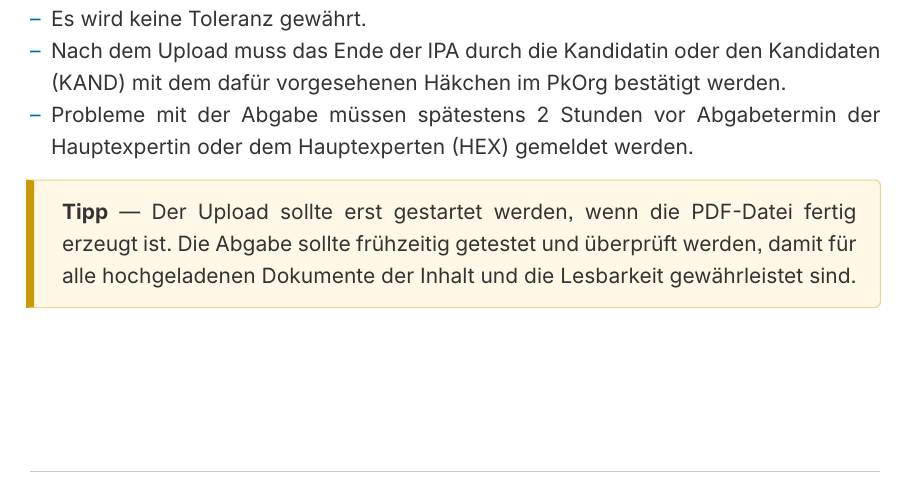
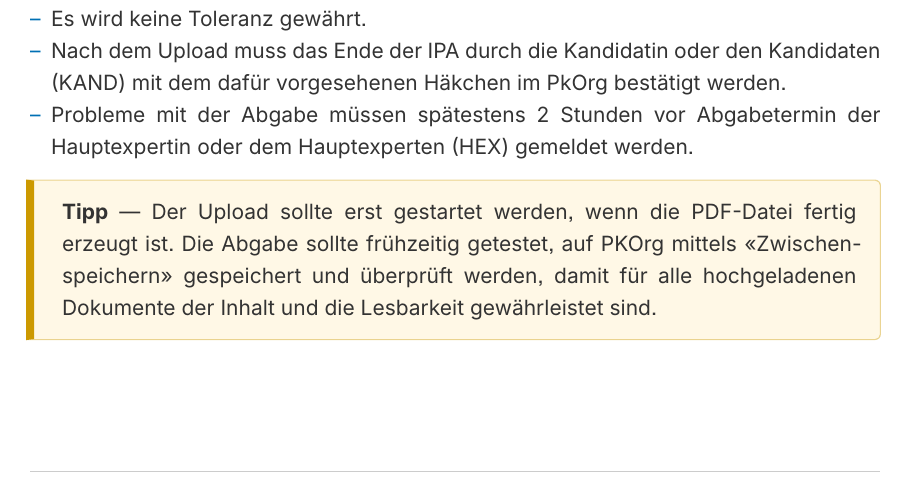
Before and after one commit to pk19-ch/ipa-qv-leitfaden, a Typst document (src/leitfaden.typ, which reads src/chapters/ch03.typ): part of page 13 of 17, cut so that both start at the same text. Compiled offline with Typst 0.15.

Commit message:
Update upload instructions in ch03.typ
use function Zwischenspeichern for preload test

```diff
--- a/src/chapters/ch03.typ
+++ b/src/chapters/ch03.typ
@@ -111,5 +111,5 @@ Der Bericht muss termingerecht eingereicht werden. Eine verspätete Abgabe von b
 - Probleme mit der Abgabe müssen spätestens 2 Stunden vor Abgabetermin der Hauptexpertin oder dem Hauptexperten (HEX) gemeldet werden.
 
 #tip_block[
-  Der Upload sollte erst gestartet werden, wenn die PDF-Datei fertig erzeugt ist. Die Abgabe sollte frühzeitig getestet und überprüft werden, damit für alle hochgeladenen Dokumente der Inhalt und die Lesbarkeit gewährleistet sind.
+  Der Upload sollte erst gestartet werden, wenn die PDF-Datei fertig erzeugt ist. Die Abgabe sollte frühzeitig getestet, auf PKOrg mittels "Zwischenspeichern" gespeichert und überprüft werden, damit für alle hochgeladenen Dokumente der Inhalt und die Lesbarkeit gewährleistet sind.
 ]
```
